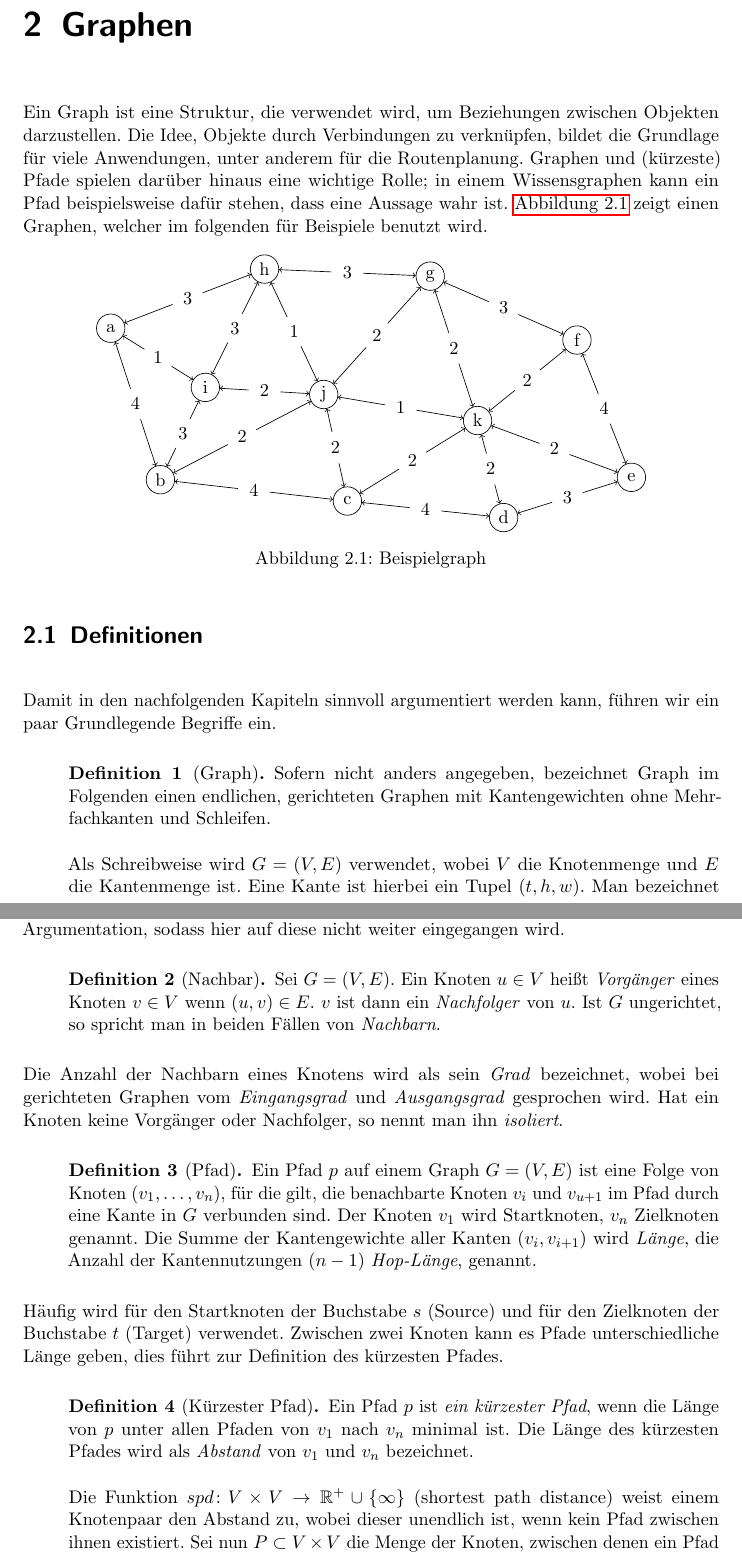
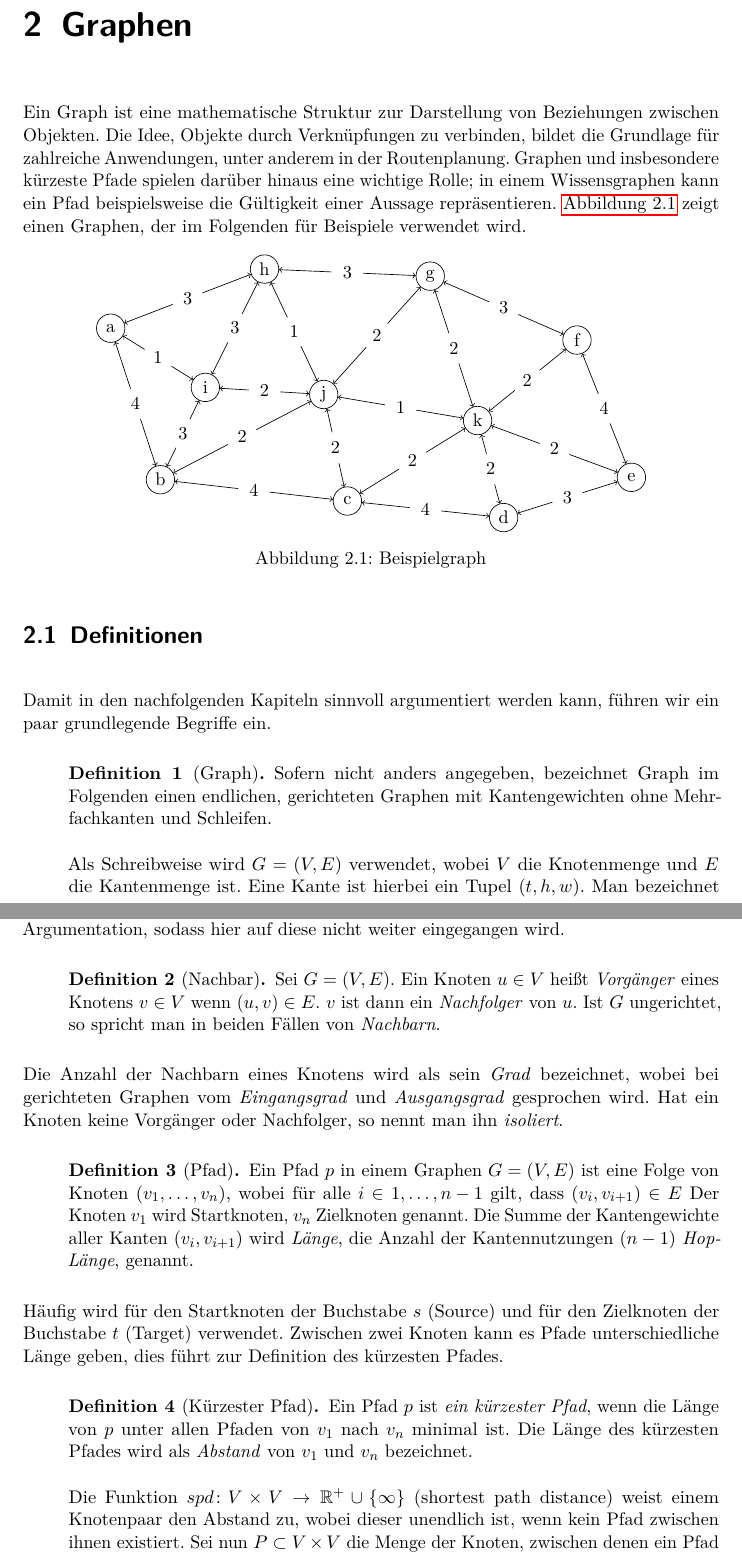
Before and after one commit to christianstaib/bachelorthesis, a LaTeX thesis (thesis.tex, which reads mystyle.sty, tex/chapters/graphs.tex): two parts of pages 9 and 10 of 41, joined at a grey line, cut so that both start at the same text. Compiled offline with pdfLaTeX; TikZ figures are drawn from their code, not taken from saved files.

Commit message:
small changes

```diff
--- a/mystyle.sty
+++ b/mystyle.sty
@@ -4,7 +4,10 @@
 \usepackage{csquotes}
 
 % Typography
+\usepackage{lmodern}
 \usepackage{microtype}
+\usepackage{ellipsis}
+\usepackage[T1]{fontenc}
 
 % Math packages
 \usepackage{amsmath}
--- a/tex/chapters/graphs.tex
+++ b/tex/chapters/graphs.tex
@@ -1,9 +1,9 @@
 \chapter{Graphen}
 
-Ein Graph ist eine Struktur, die verwendet wird, um Beziehungen zwischen Objekten darzustellen.
-Die Idee, Objekte durch Verbindungen zu verknüpfen, bildet die Grundlage für viele Anwendungen, unter anderem für die Routenplanung.
-Graphen und (kürzeste) Pfade spielen darüber hinaus eine wichtige Rolle; in einem Wissensgraphen kann ein Pfad beispielsweise dafür stehen, dass eine Aussage wahr ist.
-\autoref{graphs:fig:beispielgraph} zeigt einen Graphen, welcher im folgenden für Beispiele benutzt wird.
+Ein Graph ist eine mathematische Struktur zur Darstellung von Beziehungen zwischen Objekten.
+Die Idee, Objekte durch Verknüpfungen zu verbinden, bildet die Grundlage für zahlreiche Anwendungen, unter anderem in der Routenplanung.
+Graphen und insbesondere kürzeste Pfade spielen darüber hinaus eine wichtige Rolle; in einem Wissensgraphen kann ein Pfad beispielsweise die Gültigkeit einer Aussage repräsentieren.
+\autoref{graphs:fig:beispielgraph} zeigt einen Graphen, der im Folgenden für Beispiele verwendet wird.
 
 \begin{figure}[ht]
     \centering
@@ -73,7 +73,7 @@ Das Gewicht der Kanten ist hierbei auf positive reelle Zahlen begrenzt, da das V
 Negative Kantengewichte erschweren die Definition und Argumentation, sodass hier auf diese nicht weiter eingegangen wird.
 
 \begin{definition}[Nachbar]
-    Sei $G = (V, E)$. Ein Knoten $u \in V$ heißt \emph{Vorgänger} eines Knoten $v \in V$ wenn $(u, v) \in E$. $v$ ist dann ein \emph{Nachfolger} von $u$.
+    Sei $G = (V, E)$. Ein Knoten $u \in V$ heißt \emph{Vorgänger} eines Knotens $v \in V$ wenn $(u, v) \in E$. $v$ ist dann ein \emph{Nachfolger} von $u$.
     Ist $G$ ungerichtet, so spricht man in beiden Fällen von \emph{Nachbarn}.
 \end{definition}
 
@@ -81,7 +81,7 @@ Die Anzahl der Nachbarn eines Knotens wird als sein \emph{Grad} bezeichnet, wobe
 Hat ein Knoten keine Vorgänger oder Nachfolger, so nennt man ihn \emph{isoliert}.
 
 \begin{definition}[Pfad]
-    Ein Pfad $p$ auf einem Graph $G = (V, E)$ ist eine Folge von Knoten $(v_1, \dotsc, v_n)$, für die gilt, die benachbarte Knoten $v_i$ und $v_{u+1}$ im Pfad durch eine Kante in $G$ verbunden sind.
+    Ein Pfad $p$ in einem Graphen $G = (V, E)$ ist eine Folge von Knoten $(v_1, \dotsc, v_n)$, wobei für alle $i \in {1, \dotsc, n-1}$ gilt, dass $(v_i, v_{i+1}) \in E$
     Der Knoten $v_1$ wird Startknoten, $v_n$ Zielknoten genannt.
     Die Summe der Kantengewichte aller Kanten $(v_i, v_{i + 1})$ wird \emph{Länge}, die Anzahl der Kantennutzungen ($n - 1$) \emph{Hop-Länge}, genannt.
 \end{definition}
```
Also changed, not shown: tex/chapters/graphs.tex (8 more changed lines).
